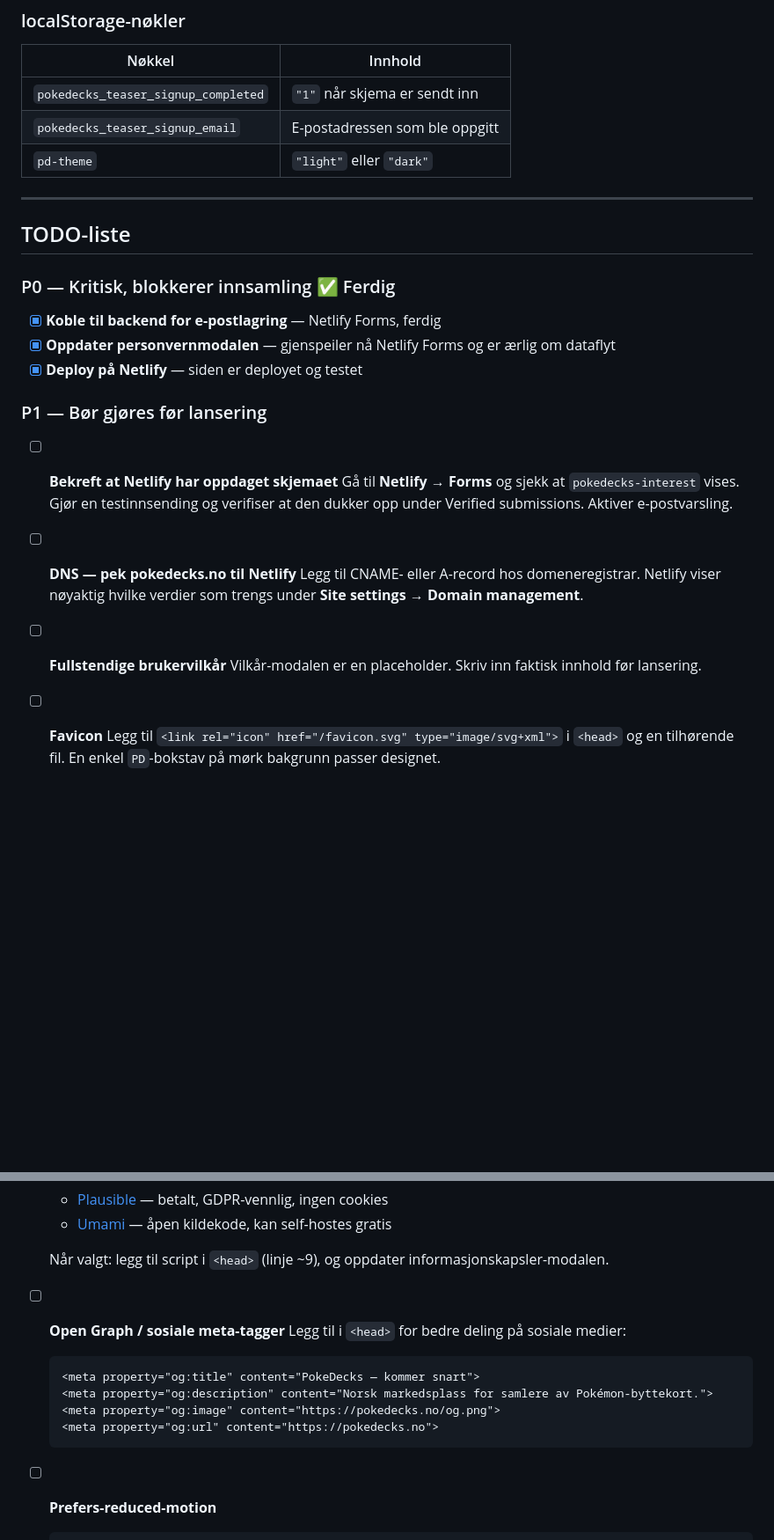
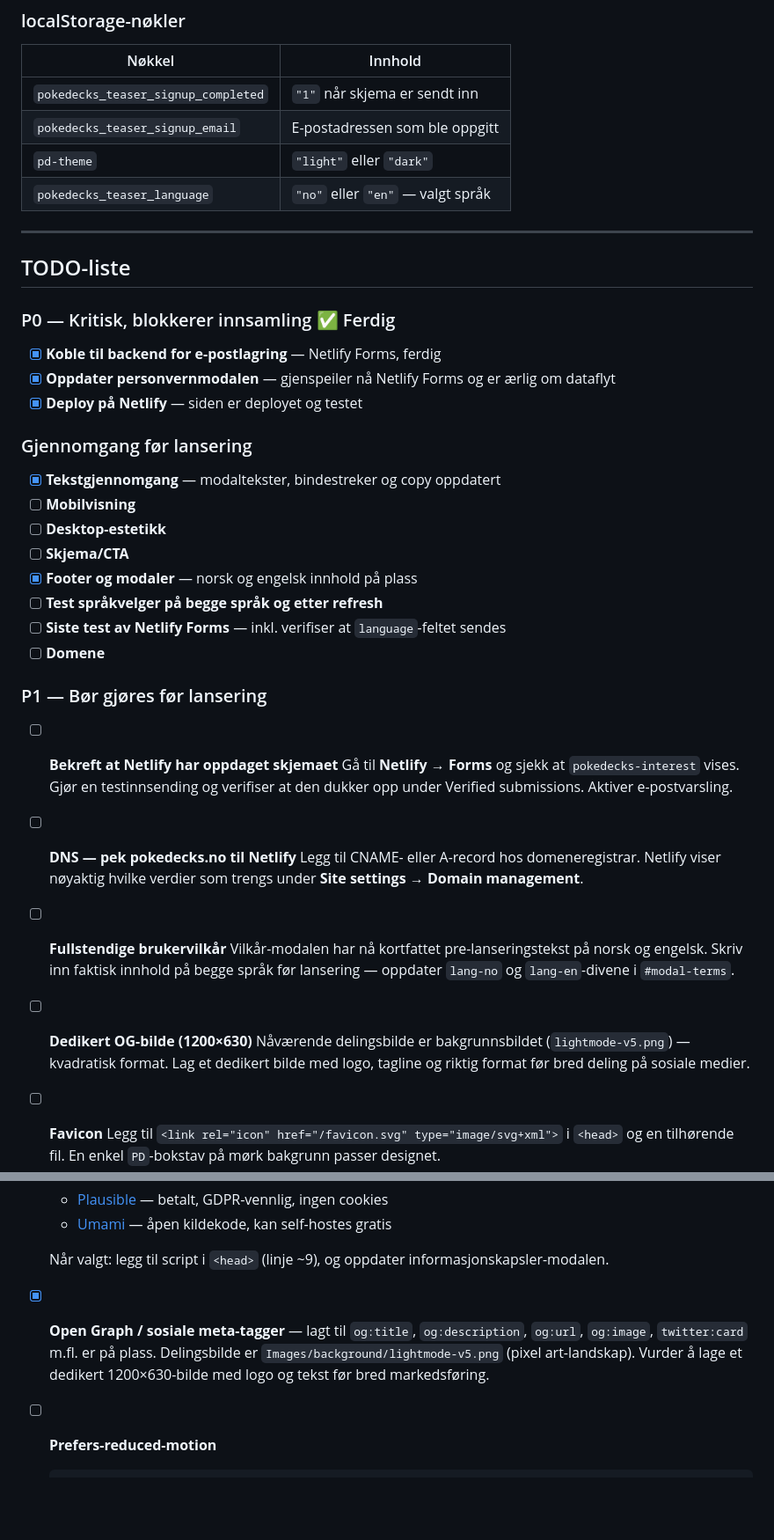
Before and after one commit to Kalmeidanot/TEASER, a Markdown page: handoff.md, 2 parts joined by grey strips. Shown at 88% size. Drawn GitHub-style; blank space fills up the shorter version.

Commit message:
Update handoff doc and TODO list

````diff
--- a/handoff.md
+++ b/handoff.md
@@ -112,6 +115,7 @@ Legg inn e-postadressen du vil varsles på. Da får du en e-post for hver nye p
 | `pokedecks_teaser_signup_completed` | `"1"` når skjema er sendt inn |
 | `pokedecks_teaser_signup_email` | E-postadressen som ble oppgitt |
 | `pd-theme` | `"light"` eller `"dark"` |
+| `pokedecks_teaser_language` | `"no"` eller `"en"` — valgt språk |
 
 ---
 
@@ -123,6 +127,17 @@ Legg inn e-postadressen du vil varsles på. Da får du en e-post for hver nye p
 - [x] **Oppdater personvernmodalen** — gjenspeiler nå Netlify Forms og er ærlig om dataflyt
 - [x] **Deploy på Netlify** — siden er deployet og testet
 
+### Gjennomgang før lansering
+
+- [x] **Tekstgjennomgang** — modaltekster, bindestreker og copy oppdatert
+- [ ] **Mobilvisning**
+- [ ] **Desktop-estetikk**
+- [ ] **Skjema/CTA**
+- [x] **Footer og modaler** — norsk og engelsk innhold på plass
+- [ ] **Test språkvelger på begge språk og etter refresh**
+- [ ] **Siste test av Netlify Forms** — inkl. verifiser at `language`-feltet sendes
+- [ ] **Domene**
+
 ### P1 — Bør gjøres før lansering
 
 - [ ] **Bekreft at Netlify har oppdaget skjemaet**
@@ -132,7 +147,10 @@ Legg inn e-postadressen du vil varsles på. Da får du en e-post for hver nye p
   Legg til CNAME- eller A-record hos domeneregistrar. Netlify viser nøyaktig hvilke verdier som trengs under **Site settings → Domain management**.
 
 - [ ] **Fullstendige brukervilkår**
-  Vilkår-modalen er en placeholder. Skriv inn faktisk innhold før lansering.
+  Vilkår-modalen har nå kortfattet pre-lanseringstekst på norsk og engelsk. Skriv inn faktisk innhold på begge språk før lansering — oppdater `lang-no` og `lang-en`-divene i `#modal-terms`.
+
+- [ ] **Dedikert OG-bilde (1200×630)**
+  Nåværende delingsbilde er bakgrunnsbildet (`lightmode-v5.png`) — kvadratisk format. Lag et dedikert bilde med logo, tagline og riktig format før bred deling på sosiale medier.
 
 - [ ] **Favicon**
   Legg til `<link rel="icon" href="/favicon.svg" type="image/svg+xml">` i `<head>` og en tilhørende fil. En enkel `PD`-bokstav på mørk bakgrunn passer designet.
@@ -149,14 +167,10 @@ Legg inn e-postadressen du vil varsles på. Da får du en e-post for hver nye p
 
   Når valgt: legg til script i `<head>` (linje ~9), og oppdater informasjonskapsler-modalen.
 
-- [ ] **Open Graph / sosiale meta-tagger**
-  Legg til i `<head>` for bedre deling på sosiale medier:
-  ```html
-  <meta property="og:title" content="PokeDecks — kommer snart">
-  <meta property="og:description" content="Norsk markedsplass for samlere av Pokémon-byttekort.">
-  <meta property="og:image" content="https://pokedecks.no/og.png">
-  <meta property="og:url" content="https://pokedecks.no">
-  ```
+- [x] **Open Graph / sosiale meta-tagger** — lagt til
+  `og:title`, `og:description`, `og:url`, `og:image`, `twitter:card` m.fl. er på plass.
+  Delingsbilde er `Images/background/lightmode-v5.png` (pixel art-landskap).
+  Vurder å lage et dedikert 1200×630-bilde med logo og tekst før bred markedsføring.
 
 - [ ] **Prefers-reduced-motion**
   ```css
````
Also changed, not shown: other parts of handoff.md (+7 -2 lines).
